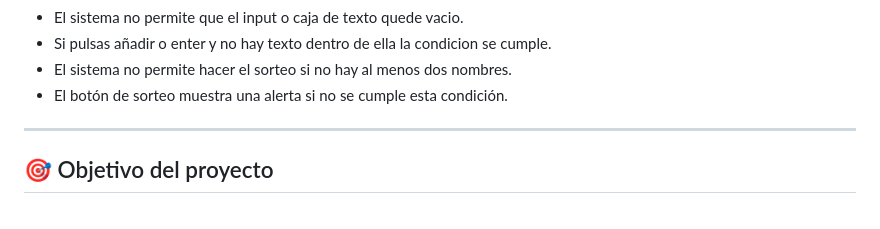
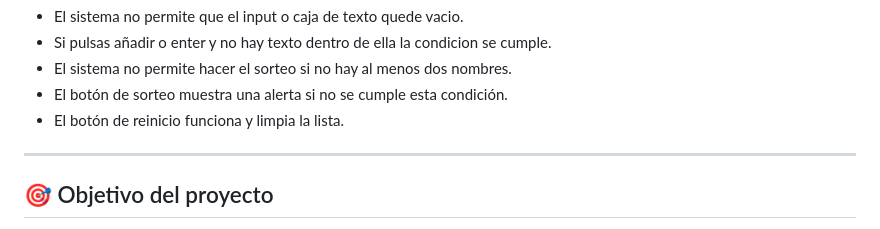
Before and after one commit to Edgar-Alvarado/challenge-proyecto-amigo-secreto, a Markdown page: README.md, the part around the change. Drawn GitHub-style.

```diff
--- a/README.md
+++ b/README.md
@@ -46,6 +46,7 @@ Con esta herramienta puedes añadir participantes, y luego sortear aleatoriament
 - Si pulsas añadir o enter y no hay texto dentro de ella la condicion se cumple.
 - El sistema no permite hacer el sorteo si no hay al menos dos nombres.
 - El botón de sorteo muestra una alerta si no se cumple esta condición.
+- El botón de reinicio funciona y limpia la lista.
 
 ---
 
```
